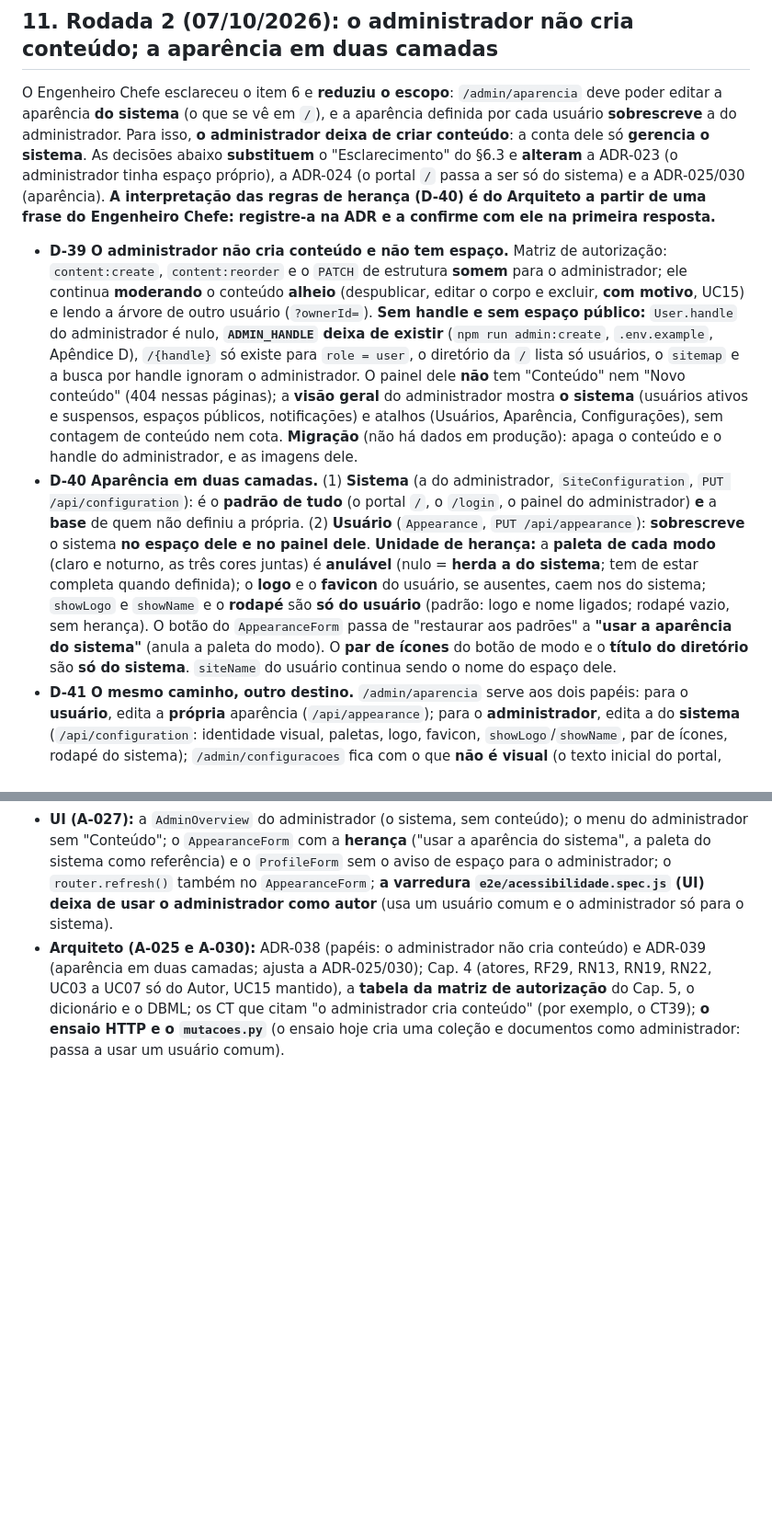
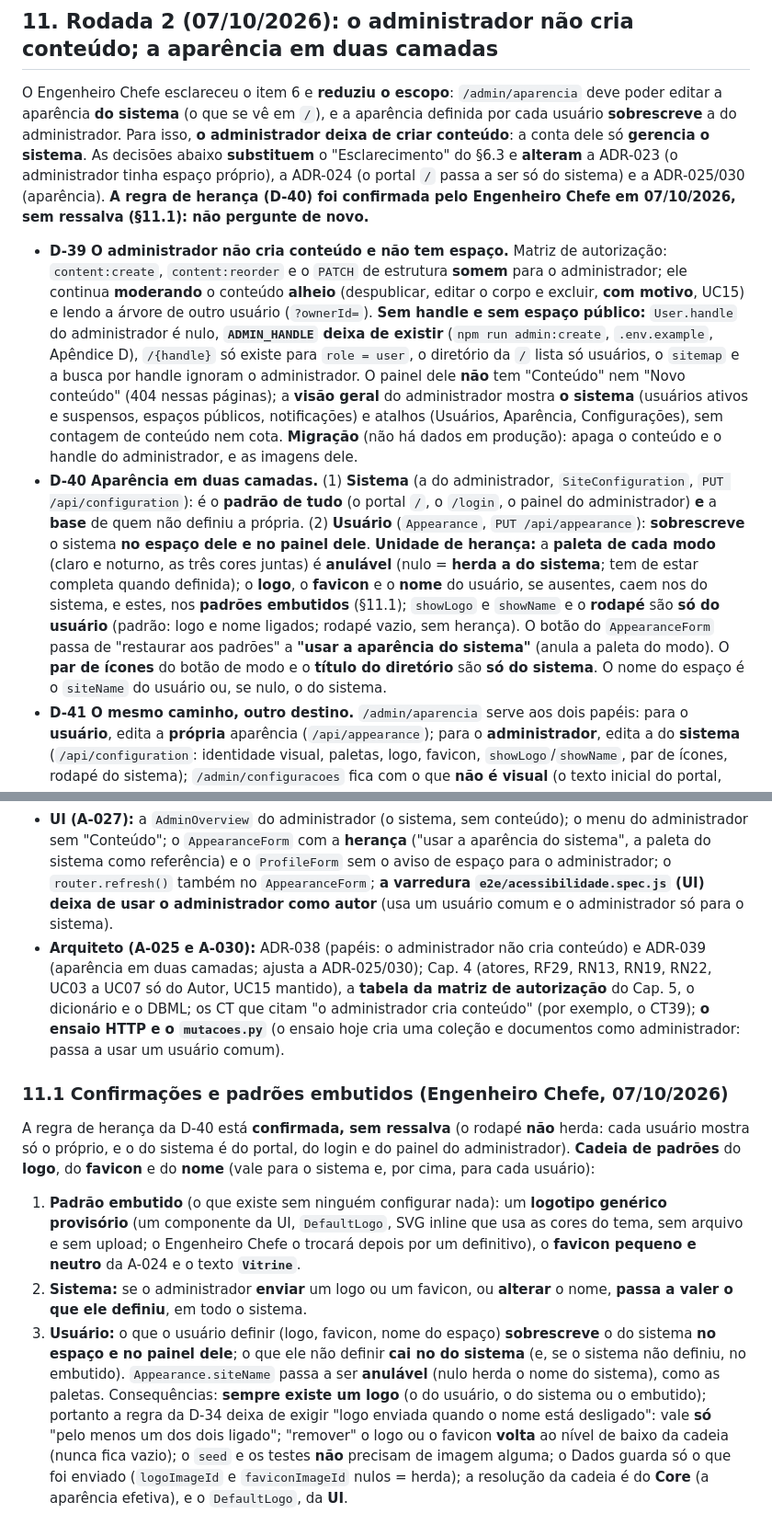
Before and after one commit to fromcaio/vitrine, a Markdown page: doc/ref/epico-v1-aparencia-midia.md, 2 parts joined by grey strips. Shown at 92% size. Drawn GitHub-style; blank space fills up the shorter version.

Commit message:
docs(governanca): herança confirmada e cadeia de padrões embutidos (logo genérico, favicon, texto Vitrine; §11.1 do épico v1)
Co-Authored-By: Claude Sonnet 5.5 <noreply@anthropic.com>

```diff
--- a/doc/ref/epico-v1-aparencia-midia.md
+++ b/doc/ref/epico-v1-aparencia-midia.md
@@ -103,10 +103,10 @@ O upload é a única mudança que cria **superfície de ataque nova** (revisão
 
 ## 11. Rodada 2 (07/10/2026): o administrador não cria conteúdo; a aparência em duas camadas
 
-O Engenheiro Chefe esclareceu o item 6 e **reduziu o escopo**: `/admin/aparencia` deve poder editar a aparência **do sistema** (o que se vê em `/`), e a aparência definida por cada usuário **sobrescreve** a do administrador. Para isso, **o administrador deixa de criar conteúdo**: a conta dele só **gerencia o sistema**. As decisões abaixo **substituem** o "Esclarecimento" do §6.3 e **alteram** a ADR-023 (o administrador tinha espaço próprio), a ADR-024 (o portal `/` passa a ser só do sistema) e a ADR-025/030 (aparência). **A interpretação das regras de herança (D-40) é do Arquiteto a partir de uma frase do Engenheiro Chefe: registre-a na ADR e a confirme com ele na primeira resposta.**
+O Engenheiro Chefe esclareceu o item 6 e **reduziu o escopo**: `/admin/aparencia` deve poder editar a aparência **do sistema** (o que se vê em `/`), e a aparência definida por cada usuário **sobrescreve** a do administrador. Para isso, **o administrador deixa de criar conteúdo**: a conta dele só **gerencia o sistema**. As decisões abaixo **substituem** o "Esclarecimento" do §6.3 e **alteram** a ADR-023 (o administrador tinha espaço próprio), a ADR-024 (o portal `/` passa a ser só do sistema) e a ADR-025/030 (aparência). **A regra de herança (D-40) foi confirmada pelo Engenheiro Chefe em 07/10/2026, sem ressalva (§11.1): não pergunte de novo.**
 
 - **D-39 O administrador não cria conteúdo e não tem espaço.** Matriz de autorização: `content:create`, `content:reorder` e o `PATCH` de estrutura **somem** para o administrador; ele continua **moderando** o conteúdo **alheio** (despublicar, editar o corpo e excluir, **com motivo**, UC15) e lendo a árvore de outro usuário (`?ownerId=`). **Sem handle e sem espaço público:** `User.handle` do administrador é nulo, **`ADMIN_HANDLE` deixa de existir** (`npm run admin:create`, `.env.example`, Apêndice D), `/{handle}` só existe para `role = user`, o diretório da `/` lista só usuários, o `sitemap` e a busca por handle ignoram o administrador. O painel dele **não** tem "Conteúdo" nem "Novo conteúdo" (404 nessas páginas); a **visão geral** do administrador mostra **o sistema** (usuários ativos e suspensos, espaços públicos, notificações) e atalhos (Usuários, Aparência, Configurações), sem contagem de conteúdo nem cota. **Migração** (não há dados em produção): apaga o conteúdo e o handle do administrador, e as imagens dele.
-- **D-40 Aparência em duas camadas.** (1) **Sistema** (a do administrador, `SiteConfiguration`, `PUT /api/configuration`): é o **padrão de tudo** (o portal `/`, o `/login`, o painel do administrador) **e** a **base** de quem não definiu a própria. (2) **Usuário** (`Appearance`, `PUT /api/appearance`): **sobrescreve** o sistema **no espaço dele e no painel dele**. **Unidade de herança:** a **paleta de cada modo** (claro e noturno, as três cores juntas) é **anulável** (nulo = **herda a do sistema**; tem de estar completa quando definida); o **logo** e o **favicon** do usuário, se ausentes, caem nos do sistema; `showLogo` e `showName` e o **rodapé** são **só do usuário** (padrão: logo e nome ligados; rodapé vazio, sem herança). O botão do `AppearanceForm` passa de "restaurar aos padrões" a **"usar a aparência do sistema"** (anula a paleta do modo). O **par de ícones** do botão de modo e o **título do diretório** são **só do sistema**. `siteName` do usuário continua sendo o nome do espaço dele.
+- **D-40 Aparência em duas camadas.** (1) **Sistema** (a do administrador, `SiteConfiguration`, `PUT /api/configuration`): é o **padrão de tudo** (o portal `/`, o `/login`, o painel do administrador) **e** a **base** de quem não definiu a própria. (2) **Usuário** (`Appearance`, `PUT /api/appearance`): **sobrescreve** o sistema **no espaço dele e no painel dele**. **Unidade de herança:** a **paleta de cada modo** (claro e noturno, as três cores juntas) é **anulável** (nulo = **herda a do sistema**; tem de estar completa quando definida); o **logo**, o **favicon** e o **nome** do usuário, se ausentes, caem nos do sistema, e estes, nos **padrões embutidos** (§11.1); `showLogo` e `showName` e o **rodapé** são **só do usuário** (padrão: logo e nome ligados; rodapé vazio, sem herança). O botão do `AppearanceForm` passa de "restaurar aos padrões" a **"usar a aparência do sistema"** (anula a paleta do modo). O **par de ícones** do botão de modo e o **título do diretório** são **só do sistema**. O nome do espaço é o `siteName` do usuário ou, se nulo, o do sistema.
 - **D-41 O mesmo caminho, outro destino.** `/admin/aparencia` serve aos dois papéis: para o **usuário**, edita a **própria** aparência (`/api/appearance`); para o **administrador**, edita a do **sistema** (`/api/configuration`: identidade visual, paletas, logo, favicon, `showLogo`/`showName`, par de ícones, rodapé do sistema); `/admin/configuracoes` fica com o que **não é visual** (o texto inicial do portal, `directoryEnabled`, `directoryTitle`). O administrador **não tem** linha em `Appearance` (`GET`/`PUT /api/appearance` respondem 403 para ele). **O painel de cada usuário usa a aparência dele sobre a do sistema; o do administrador usa a do sistema.** Salvar a aparência do sistema atualiza o painel do administrador na hora (o defeito do item 6: o formulário chama `router.refresh()`).
 
 **Impacto por agente** (já refletido nos prompts):
@@ -114,3 +114,11 @@ O Engenheiro Chefe esclareceu o item 6 e **reduziu o escopo**: `/admin/aparencia
 - **Core (A-031, nova; antes da A-029):** a matriz (`authz.js`), o `route()` e as rotas de conteúdo; as páginas (`/admin/conteudo*` 404 para o administrador; `/admin/aparencia` por papel; `availablePathsFor`); o tema do painel e do espaço (`SiteTheme`/`buildThemeStyle` com a **mescla** usuário-sobre-sistema; o layout raiz continua estático e **o espaço continua ISR**: a mescla é feita no servidor, na geração); `ADMIN_HANDLE` removido (`create-admin.js`, `reset-password.js`, `.env.example` é `[PEDIDO]` ao Dados? não: é do Core; **o Apêndice D é do Arquiteto**); a visão geral do administrador; o `sitemap`/Proxy sem o administrador; **e a refatoração dos testes que usam o administrador como autor** (`e2e/**`, `tests/core/**`, o `seed` de ensaio): passam a usar um **usuário comum**.
 - **UI (A-027):** a `AdminOverview` do administrador (o sistema, sem conteúdo); o menu do administrador sem "Conteúdo"; o `AppearanceForm` com a **herança** ("usar a aparência do sistema", a paleta do sistema como referência) e o `ProfileForm` sem o aviso de espaço para o administrador; o `router.refresh()` também no `AppearanceForm`; **a varredura `e2e/acessibilidade.spec.js` (UI) deixa de usar o administrador como autor** (usa um usuário comum e o administrador só para o sistema).
 - **Arquiteto (A-025 e A-030):** ADR-038 (papéis: o administrador não cria conteúdo) e ADR-039 (aparência em duas camadas; ajusta a ADR-025/030); Cap. 4 (atores, RF29, RN13, RN19, RN22, UC03 a UC07 só do Autor, UC15 mantido), a **tabela da matriz de autorização** do Cap. 5, o dicionário e o DBML; os CT que citam "o administrador cria conteúdo" (por exemplo, o CT39); **o ensaio HTTP e o `mutacoes.py`** (o ensaio hoje cria uma coleção e documentos como administrador: passa a usar um usuário comum).
+
+### 11.1 Confirmações e padrões embutidos (Engenheiro Chefe, 07/10/2026)
+
+A regra de herança da D-40 está **confirmada, sem ressalva** (o rodapé **não** herda: cada usuário mostra só o próprio, e o do sistema é do portal, do login e do painel do administrador). **Cadeia de padrões** do **logo**, do **favicon** e do **nome** (vale para o sistema e, por cima, para cada usuário):
+1. **Padrão embutido** (o que existe sem ninguém configurar nada): um **logotipo genérico provisório** (um componente da UI, `DefaultLogo`, SVG inline que usa as cores do tema, sem arquivo e sem upload; o Engenheiro Chefe o trocará depois por um definitivo), o **favicon pequeno e neutro** da A-024 e o texto **`Vitrine`**.
+2. **Sistema:** se o administrador **enviar** um logo ou um favicon, ou **alterar** o nome, **passa a valer o que ele definiu**, em todo o sistema.
+3. **Usuário:** o que o usuário definir (logo, favicon, nome do espaço) **sobrescreve** o do sistema **no espaço e no painel dele**; o que ele não definir **cai no do sistema** (e, se o sistema não definiu, no embutido). `Appearance.siteName` passa a ser **anulável** (nulo herda o nome do sistema), como as paletas.
+Consequências: **sempre existe um logo** (o do usuário, o do sistema ou o embutido); portanto a regra da D-34 deixa de exigir "logo enviada quando o nome está desligado": vale **só** "pelo menos um dos dois ligado"; "remover" o logo ou o favicon **volta** ao nível de baixo da cadeia (nunca fica vazio); o `seed` e os testes **não** precisam de imagem alguma; o Dados guarda só o que foi enviado (`logoImageId` e `faviconImageId` nulos = herda); a resolução da cadeia é do **Core** (a aparência efetiva), e o `DefaultLogo`, da **UI**.
```
Also changed, not shown: other parts of doc/ref/epico-v1-aparencia-midia.md (+2 -2 lines).
